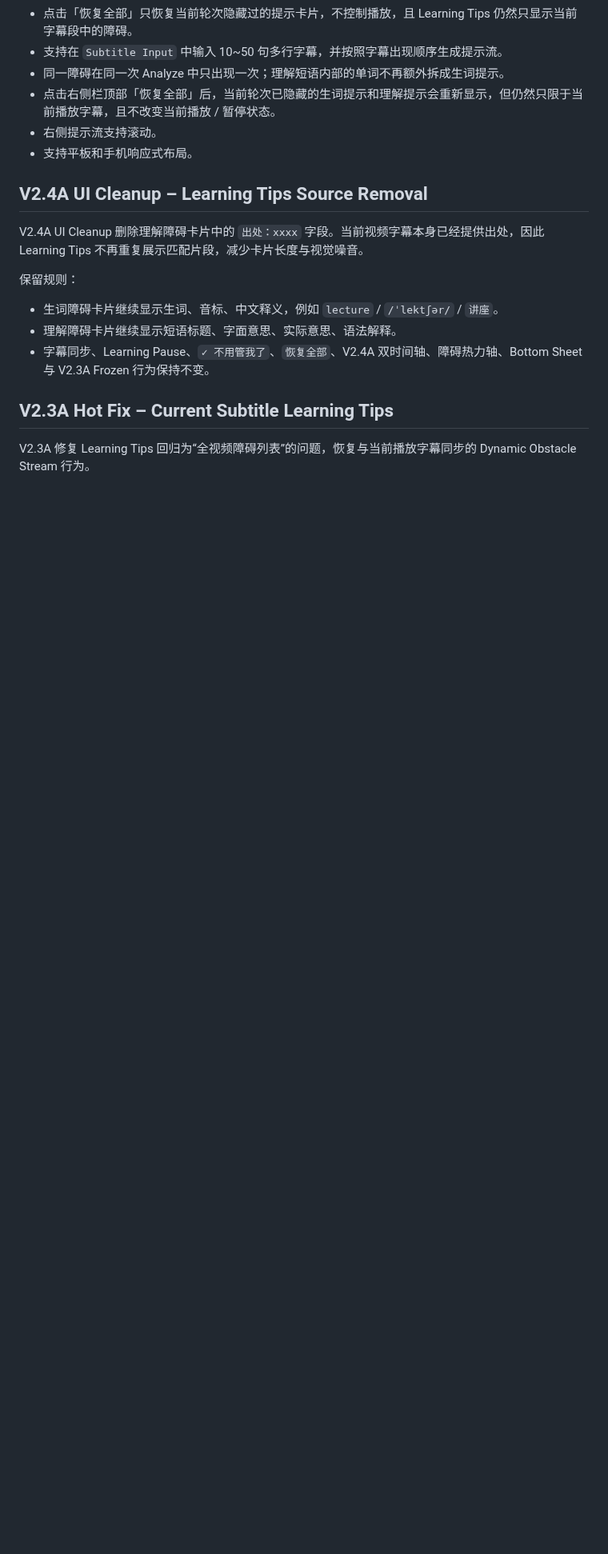
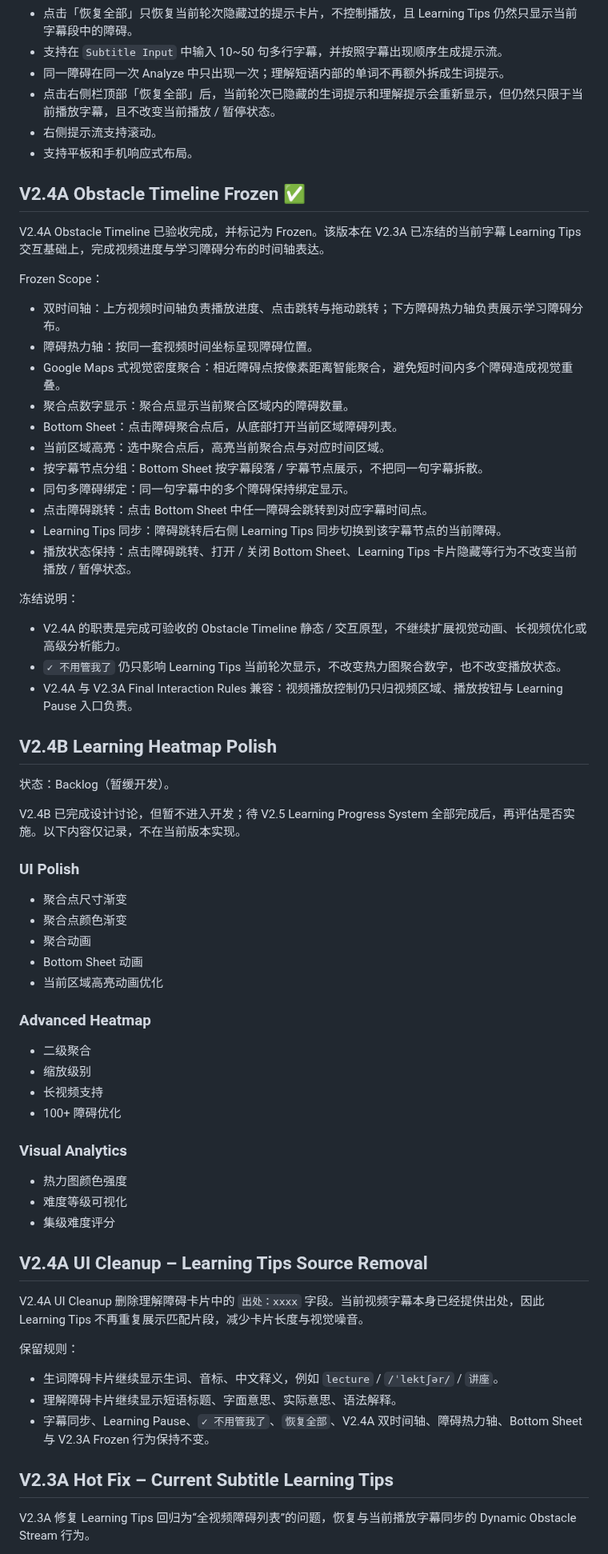
Before and after one commit to sunjade493-wq/video-english-assistant, a Markdown page: README.md, the part around one of its changes. Shown at 80% size. Rendered like a GitHub page; blank space fills up the shorter version.

Commit message:
Document V2.4A freeze and V2.4B backlog

```diff
--- a/README.md
+++ b/README.md
@@ -54,6 +55,57 @@ video-english-assistant/
 - 点击右侧栏顶部「恢复全部」后，当前轮次已隐藏的生词提示和理解提示会重新显示，但仍然只限于当前播放字幕，且不改变当前播放 / 暂停状态。
 - 右侧提示流支持滚动。
 - 支持平板和手机响应式布局。
+
+## V2.4A Obstacle Timeline Frozen ✅
+
+V2.4A Obstacle Timeline 已验收完成，并标记为 Frozen。该版本在 V2.3A 已冻结的当前字幕 Learning Tips 交互基础上，完成视频进度与学习障碍分布的时间轴表达。
+
+Frozen Scope：
+
+- 双时间轴：上方视频时间轴负责播放进度、点击跳转与拖动跳转；下方障碍热力轴负责展示学习障碍分布。
+- 障碍热力轴：按同一套视频时间坐标呈现障碍位置。
+- Google Maps 式视觉密度聚合：相近障碍点按像素距离智能聚合，避免短时间内多个障碍造成视觉重叠。
+- 聚合点数字显示：聚合点显示当前聚合区域内的障碍数量。
+- Bottom Sheet：点击障碍聚合点后，从底部打开当前区域障碍列表。
+- 当前区域高亮：选中聚合点后，高亮当前聚合点与对应时间区域。
+- 按字幕节点分组：Bottom Sheet 按字幕段落 / 字幕节点展示，不把同一句字幕拆散。
+- 同句多障碍绑定：同一句字幕中的多个障碍保持绑定显示。
+- 点击障碍跳转：点击 Bottom Sheet 中任一障碍会跳转到对应字幕时间点。
+- Learning Tips 同步：障碍跳转后右侧 Learning Tips 同步切换到该字幕节点的当前障碍。
+- 播放状态保持：点击障碍跳转、打开 / 关闭 Bottom Sheet、Learning Tips 卡片隐藏等行为不改变当前播放 / 暂停状态。
+
+冻结说明：
+
+- V2.4A 的职责是完成可验收的 Obstacle Timeline 静态 / 交互原型，不继续扩展视觉动画、长视频优化或高级分析能力。
+- `✓ 不用管我了` 仍只影响 Learning Tips 当前轮次显示，不改变热力图聚合数字，也不改变播放状态。
+- V2.4A 与 V2.3A Final Interaction Rules 兼容：视频播放控制仍只归视频区域、播放按钮与 Learning Pause 入口负责。
+
+## V2.4B Learning Heatmap Polish
+
+状态：Backlog（暂缓开发）。
+
+V2.4B 已完成设计讨论，但暂不进入开发；待 V2.5 Learning Progress System 全部完成后，再评估是否实施。以下内容仅记录，不在当前版本实现。
+
+### UI Polish
+
+- 聚合点尺寸渐变
+- 聚合点颜色渐变
+- 聚合动画
+- Bottom Sheet 动画
+- 当前区域高亮动画优化
+
+### Advanced Heatmap
+
+- 二级聚合
+- 缩放级别
+- 长视频支持
+- 100+ 障碍优化
+
+### Visual Analytics
+
+- 热力图颜色强度
+- 难度等级可视化
+- 集级难度评分
 
 
 ## V2.4A UI Cleanup – Learning Tips Source Removal
```
Also changed, not shown: other parts of README.md (+2 -1 lines), CHANGELOG.md (added, +52 -0 lines).
